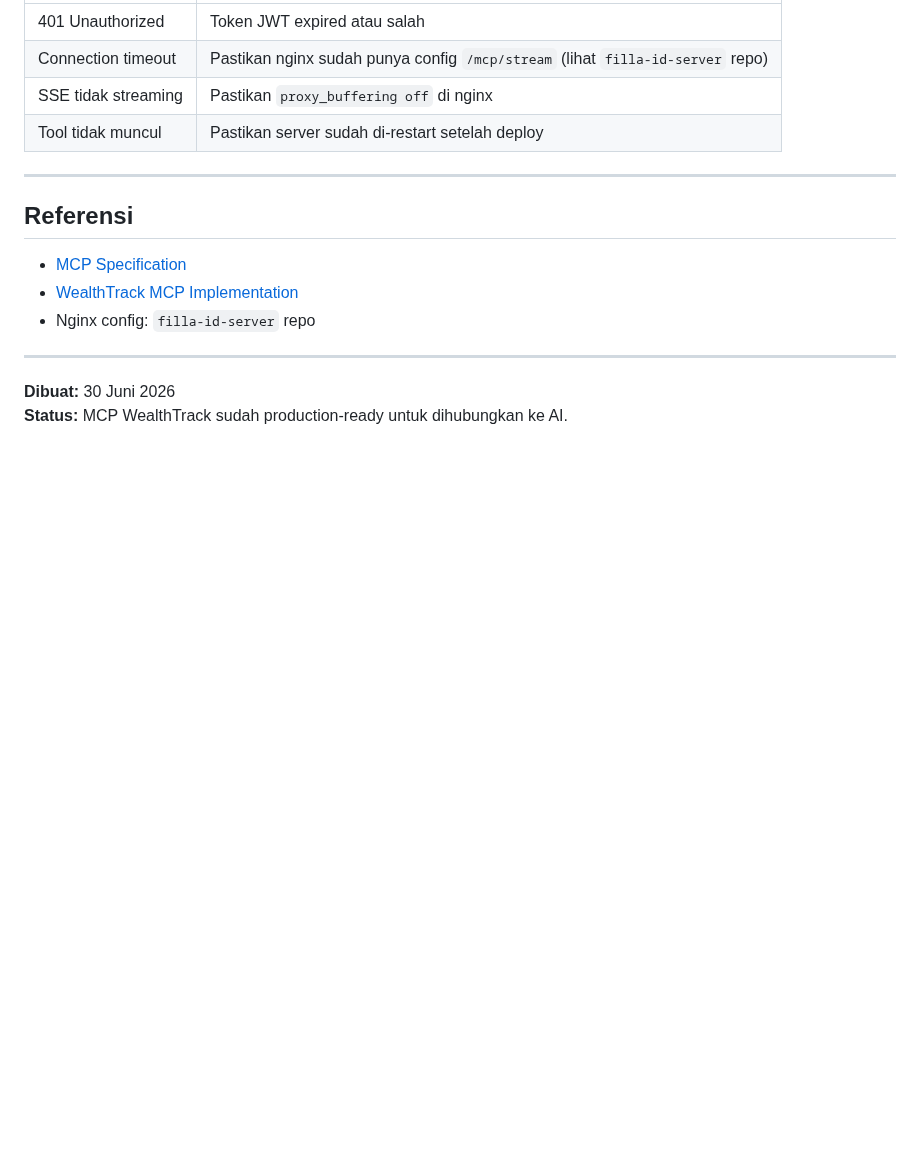
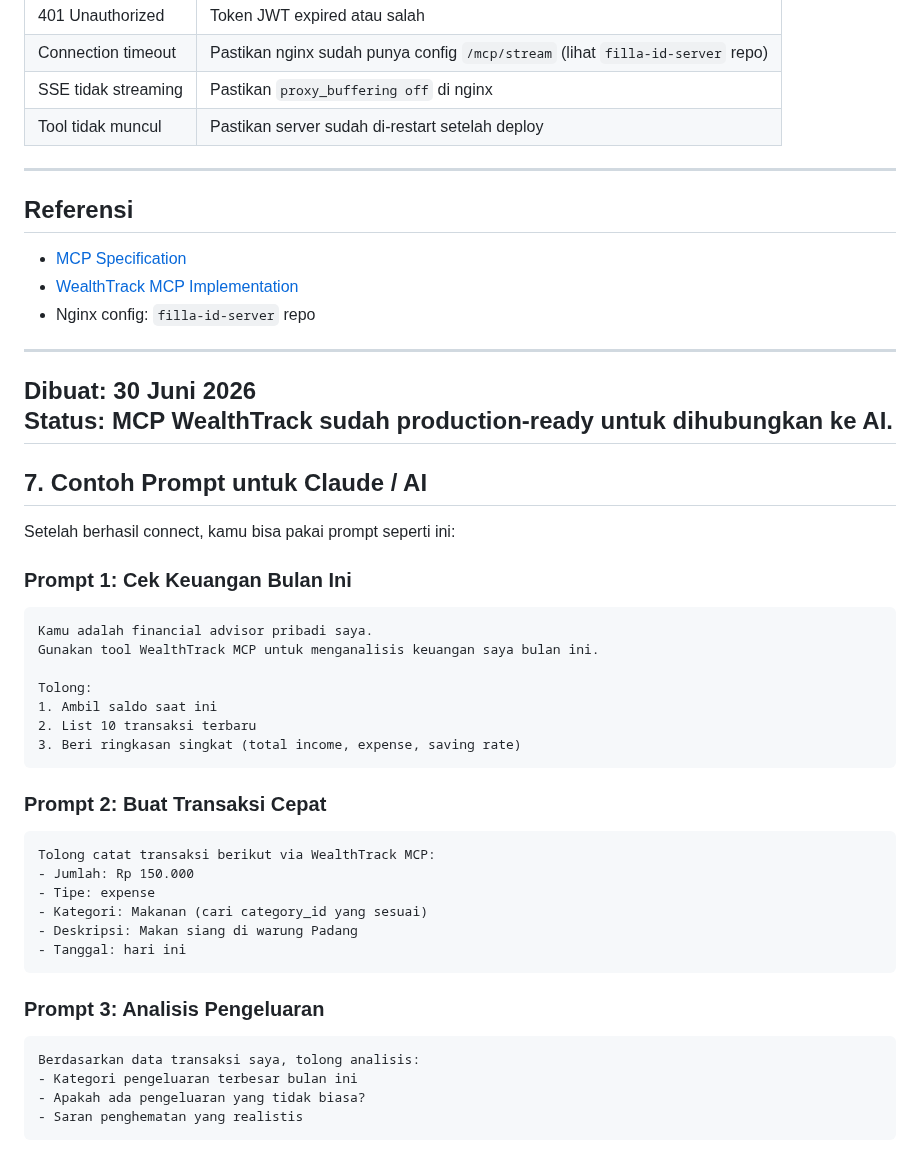
Before and after one commit to mkhaufillah/wealthtrack, a Markdown page: docs/mcp-connect-to-ai.md, the part around the change. Rendered like a GitHub page; blank space fills up the shorter version.

Commit message:
docs(mcp): add example prompts for Claude/AI usage

````diff
--- a/docs/mcp-connect-to-ai.md
+++ b/docs/mcp-connect-to-ai.md
@@ -171,3 +171,37 @@ curl -N -X POST https://wealthtrack.filla.id/api/v1/mcp/stream \
 
 **Dibuat:** 30 Juni 2026
 **Status:** MCP WealthTrack sudah production-ready untuk dihubungkan ke AI.
+---
+
+## 7. Contoh Prompt untuk Claude / AI
+
+Setelah berhasil connect, kamu bisa pakai prompt seperti ini:
+
+### Prompt 1: Cek Keuangan Bulan Ini
+```
+Kamu adalah financial advisor pribadi saya.
+Gunakan tool WealthTrack MCP untuk menganalisis keuangan saya bulan ini.
+
+Tolong:
+1. Ambil saldo saat ini
+2. List 10 transaksi terbaru
+3. Beri ringkasan singkat (total income, expense, saving rate)
+```
+
+### Prompt 2: Buat Transaksi Cepat
+```
+Tolong catat transaksi berikut via WealthTrack MCP:
+- Jumlah: Rp 150.000
+- Tipe: expense
+- Kategori: Makanan (cari category_id yang sesuai)
+- Deskripsi: Makan siang di warung Padang
+- Tanggal: hari ini
+```
+
+### Prompt 3: Analisis Pengeluaran
+```
+Berdasarkan data transaksi saya, tolong analisis:
+- Kategori pengeluaran terbesar bulan ini
+- Apakah ada pengeluaran yang tidak biasa?
+- Saran penghematan yang realistis
+```
````
